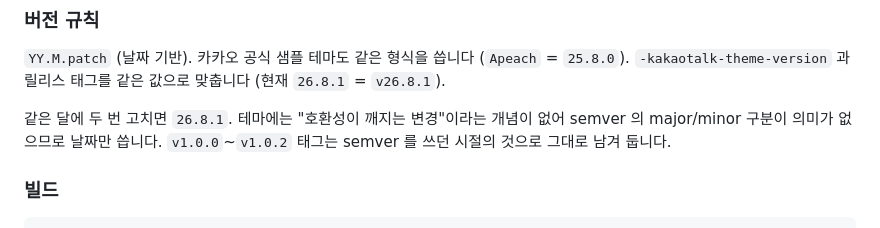
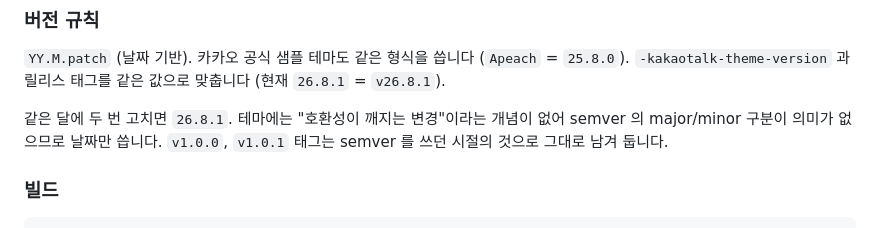
Before and after one commit to han-hyeonmin/kakaotalk-custom-theme, a Markdown page: README.md, the part around the change. GitHub-like rendering.

Commit message:
README 의 옛 태그 표기 정정
존재하지 않는 v1.0.2 를 포함해 `v1.0.0`~`v1.0.2` 로 적혀 있던 것을
실제 태그인 `v1.0.0`, `v1.0.1` 로 고친다.

Co-Authored-By: Claude Opus 5 (1M context) <noreply@anthropic.com>

```diff
--- a/README.md
+++ b/README.md
@@ -69,7 +69,7 @@ docs/                        # GitHub Pages 로 배포되는 설치 페이지
 
 같은 달에 두 번 고치면 `26.8.1`. 테마에는 "호환성이 깨지는 변경"이라는 개념이 없어
 semver 의 major/minor 구분이 의미가 없으므로 날짜만 씁니다.
-`v1.0.0`~`v1.0.2` 태그는 semver 를 쓰던 시절의 것으로 그대로 남겨 둡니다.
+`v1.0.0`, `v1.0.1` 태그는 semver 를 쓰던 시절의 것으로 그대로 남겨 둡니다.
 
 ### 빌드
 
```
